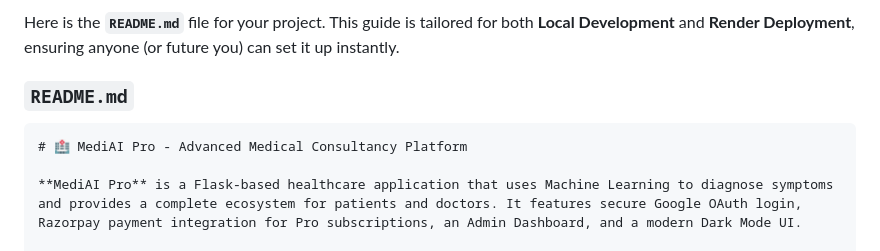
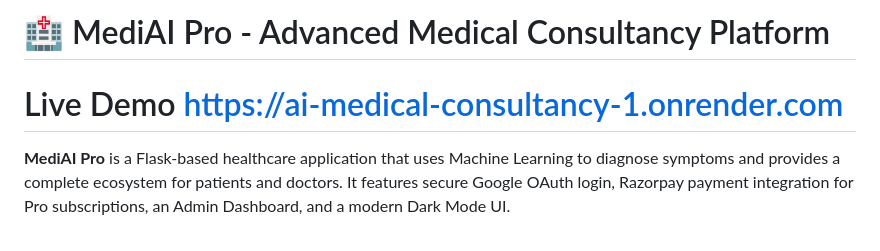
Before and after one commit to kriss2012/AI-Medical-Consultancy, a Markdown page: readme.md, the part around the change. Drawn GitHub-style.

````diff
--- a/readme.md
+++ b/readme.md
@@ -1,9 +1,6 @@
-Here is the **`README.md`** file for your project. This guide is tailored for both **Local Development** and **Render Deployment**, ensuring anyone (or future you) can set it up instantly.
+# 🏥 MediAI Pro - Advanced Medical Consultancy Platform
 
-### `README.md`
-
-```markdown
-# 🏥 MediAI Pro - Advanced Medical Consultancy Platform
+# Live Demo https://ai-medical-consultancy-1.onrender.com
 
 **MediAI Pro** is a Flask-based healthcare application that uses Machine Learning to diagnose symptoms and provides a complete ecosystem for patients and doctors. It features secure Google OAuth login, Razorpay payment integration for Pro subscriptions, an Admin Dashboard, and a modern Dark Mode UI.
 
````
